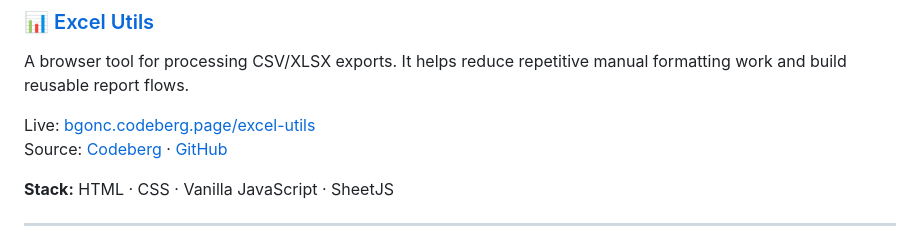
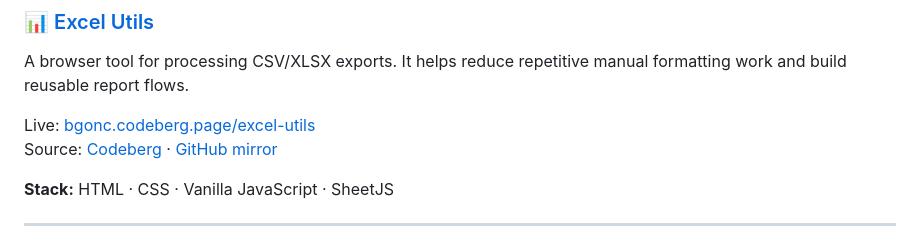
Before and after one commit to bgonc/bgonc, a Markdown page: README.md, the part around the change. Drawn GitHub-style.

Commit message:
Use generic GitHub mirror label for Excel Utils source

```diff
--- a/README.md
+++ b/README.md
@@ -30,7 +30,7 @@ Source: [Codeberg](https://codeberg.org/bgonc/system-dashboard) · [GitHub](http
 A browser tool for processing CSV/XLSX exports. It helps reduce repetitive manual formatting work and build reusable report flows.
 
 Live: [bgonc.codeberg.page/excel-utils](https://bgonc.codeberg.page/excel-utils)
-Source: [Codeberg](https://codeberg.org/bgonc/excel-utils) · [GitHub](https://github.com/bgonc/provet-report-studio)
+Source: [Codeberg](https://codeberg.org/bgonc/excel-utils) · [GitHub mirror](https://github.com/bgonc/provet-report-studio)
 
 **Stack:** HTML · CSS · Vanilla JavaScript · SheetJS
 
```
